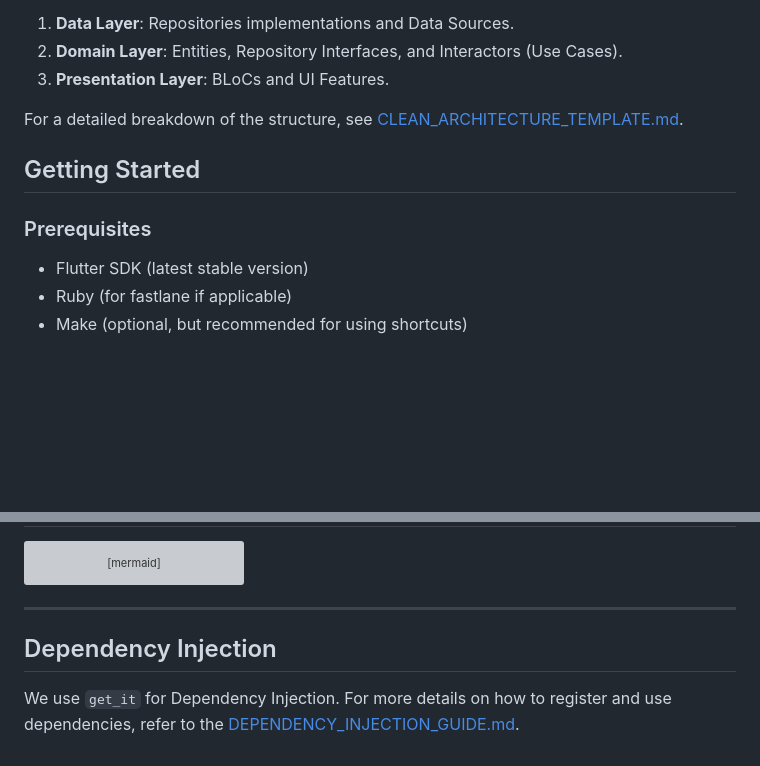
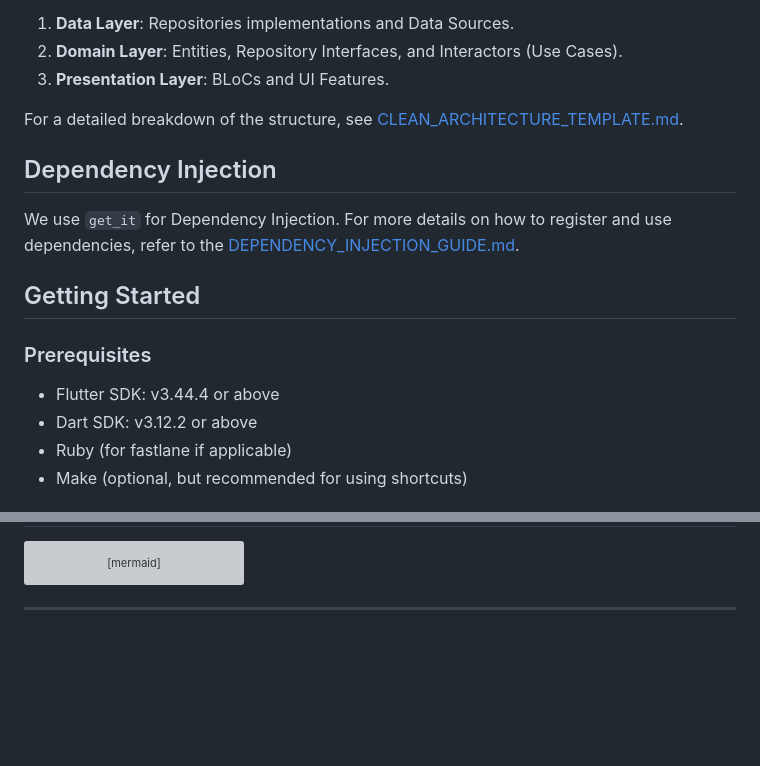
Before and after one commit to Vuuux/v_clean_architecture, a Markdown page: README.md, 2 parts joined by grey strips. Drawn GitHub-style; blank space fills up the shorter version; grey boxes are pictures that could not be loaded.

````diff
--- a/README.md
+++ b/README.md
@@ -11,10 +11,14 @@ This project follows Clean Architecture principles, separating the application i
 
 For a detailed breakdown of the structure, see [CLEAN_ARCHITECTURE_TEMPLATE.md](./CLEAN_ARCHITECTURE_TEMPLATE.md).
 
+## Dependency Injection
+We use `get_it` for Dependency Injection. For more details on how to register and use dependencies, refer to the [DEPENDENCY_INJECTION_GUIDE.md](./DEPENDENCY_INJECTION_GUIDE.md).
+
 ## Getting Started
 
 ### Prerequisites
-- Flutter SDK (latest stable version)
+- Flutter SDK: v3.44.4 or above
+- Dart SDK: v3.12.2 or above
 - Ruby (for fastlane if applicable)
 - Make (optional, but recommended for using shortcuts)
 
@@ -133,6 +137,3 @@ graph TD
 ```
 
 ---
-
-## Dependency Injection
-We use `get_it` for Dependency Injection. For more details on how to register and use dependencies, refer to the [DEPENDENCY_INJECTION_GUIDE.md](./DEPENDENCY_INJECTION_GUIDE.md).
````
